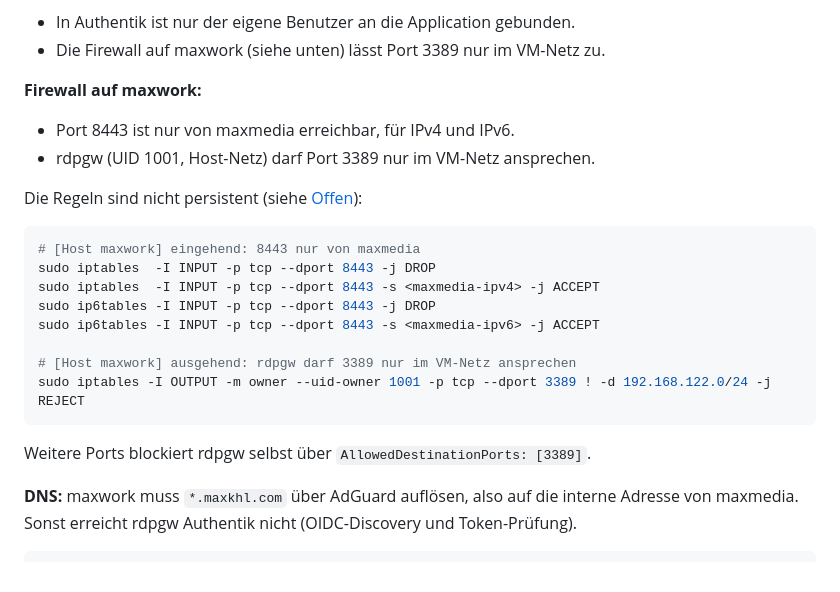
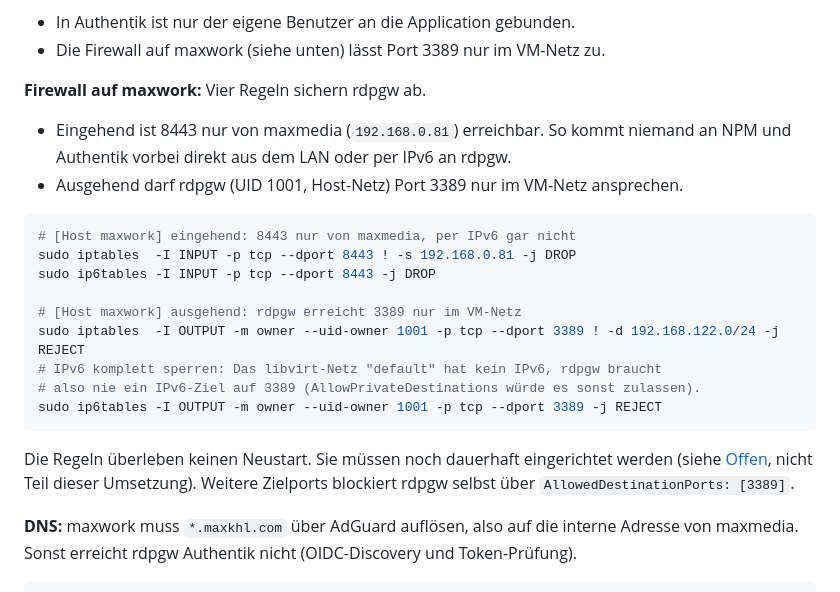
Before and after one commit to maxkhl/vmdash, a Markdown page: README.md, the part around the change. Drawn GitHub-style.

Commit message:
README: Firewall-Abschnitt auf vier Regeln festlegen
- eingehend 8443 nur von maxmedia (192.168.0.81), per IPv6 gesperrt
- ausgehend 3389 für UID 1001 nur ins VM-Netz, per IPv6 gesperrt (das
  libvirt-Netz default hat kein IPv6)
- Hinweis, dass die Regeln noch dauerhaft eingerichtet werden müssen

Co-Authored-By: Claude Opus 5.5 <noreply@anthropic.com>

````diff
--- a/README.md
+++ b/README.md
@@ -383,25 +383,27 @@ funktionieren damit sofort, vmdash muss rdpgw nicht anfassen. Abgesichert wird
 - In Authentik ist nur der eigene Benutzer an die Application gebunden.
 - Die Firewall auf maxwork (siehe unten) lässt Port 3389 nur im VM-Netz zu.
 
-**Firewall auf maxwork:**
+**Firewall auf maxwork:** Vier Regeln sichern rdpgw ab.
 
-- Port 8443 ist nur von maxmedia erreichbar, für IPv4 und IPv6.
-- rdpgw (UID 1001, Host-Netz) darf Port 3389 nur im VM-Netz ansprechen.
-
-Die Regeln sind nicht persistent (siehe [Offen](#12-offen)):
+- Eingehend ist 8443 nur von maxmedia (`192.168.0.81`) erreichbar. So kommt niemand
+  an NPM und Authentik vorbei direkt aus dem LAN oder per IPv6 an rdpgw.
+- Ausgehend darf rdpgw (UID 1001, Host-Netz) Port 3389 nur im VM-Netz ansprechen.
 
 ```sh
-# [Host maxwork] eingehend: 8443 nur von maxmedia
-sudo iptables  -I INPUT -p tcp --dport 8443 -j DROP
-sudo iptables  -I INPUT -p tcp --dport 8443 -s <maxmedia-ipv4> -j ACCEPT
+# [Host maxwork] eingehend: 8443 nur von maxmedia, per IPv6 gar nicht
+sudo iptables  -I INPUT -p tcp --dport 8443 ! -s 192.168.0.81 -j DROP
 sudo ip6tables -I INPUT -p tcp --dport 8443 -j DROP
-sudo ip6tables -I INPUT -p tcp --dport 8443 -s <maxmedia-ipv6> -j ACCEPT
 
-# [Host maxwork] ausgehend: rdpgw darf 3389 nur im VM-Netz ansprechen
-sudo iptables -I OUTPUT -m owner --uid-owner 1001 -p tcp --dport 3389 ! -d 192.168.122.0/24 -j REJECT
+# [Host maxwork] ausgehend: rdpgw erreicht 3389 nur im VM-Netz
+sudo iptables  -I OUTPUT -m owner --uid-owner 1001 -p tcp --dport 3389 ! -d 192.168.122.0/24 -j REJECT
+# IPv6 komplett sperren: Das libvirt-Netz "default" hat kein IPv6, rdpgw braucht
+# also nie ein IPv6-Ziel auf 3389 (AllowPrivateDestinations würde es sonst zulassen).
+sudo ip6tables -I OUTPUT -m owner --uid-owner 1001 -p tcp --dport 3389 -j REJECT
 ```
 
-Weitere Ports blockiert rdpgw selbst über `AllowedDestinationPorts: [3389]`.
+Die Regeln überleben keinen Neustart. Sie müssen noch dauerhaft eingerichtet werden
+(siehe [Offen](#12-offen), nicht Teil dieser Umsetzung). Weitere Zielports blockiert
+rdpgw selbst über `AllowedDestinationPorts: [3389]`.
 
 **DNS:** maxwork muss `*.maxkhl.com` über AdGuard auflösen, also auf die interne
 Adresse von maxmedia. Sonst erreicht rdpgw Authentik nicht (OIDC-Discovery und
````
